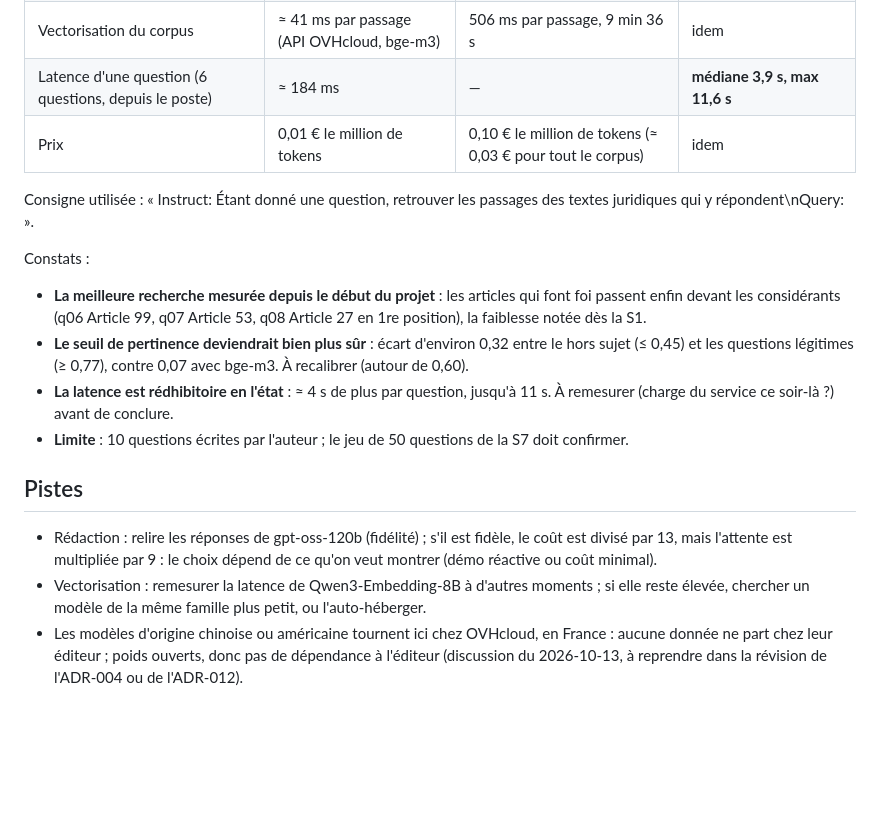
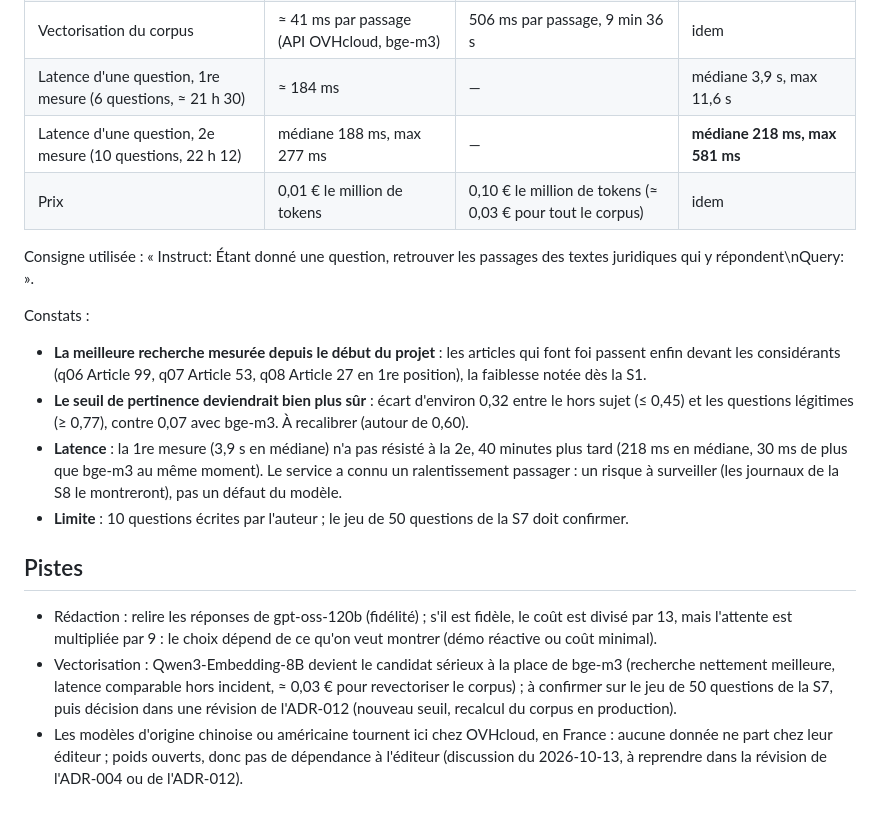
Before and after one commit to olick/limpide, a Markdown page: docs/notes/observations-modeles-ovh.md, the part around the change. Rendered like a GitHub page; blank space fills up the shorter version.

Commit message:
Qwen3-Embedding-8B : latence remesurée, 218 ms en médiane (la 1re mesure était un ralentissement passager)
Co-Authored-By: Claude Opus 5.5 <noreply@anthropic.com>

```diff
--- a/docs/notes/observations-modeles-ovh.md
+++ b/docs/notes/observations-modeles-ovh.md
@@ -49,7 +49,8 @@ la question (pas devant les passages) : `Embedding:QueryInstruction`.
 | Meilleur score, 4 questions hors sujet | 0,291 à 0,467 | — | 0,311 à 0,446 |
 | « Règles sur l'IA aux États-Unis » / « certification ISO 42001 » | 0,655 / — | — | 0,684 / 0,550 |
 | Vectorisation du corpus | ≈ 41 ms par passage (API OVHcloud, bge-m3) | 506 ms par passage, 9 min 36 s | idem |
-| Latence d'une question (6 questions, depuis le poste) | ≈ 184 ms | — | **médiane 3,9 s, max 11,6 s** |
+| Latence d'une question, 1re mesure (6 questions, ≈ 21 h 30) | ≈ 184 ms | — | médiane 3,9 s, max 11,6 s |
+| Latence d'une question, 2e mesure (10 questions, 22 h 12) | médiane 188 ms, max 277 ms | — | **médiane 218 ms, max 581 ms** |
 | Prix | 0,01 € le million de tokens | 0,10 € le million de tokens (≈ 0,03 € pour tout le corpus) | idem |
 
 Consigne utilisée : « Instruct: Étant donné une question, retrouver les passages des textes juridiques qui y
@@ -61,15 +62,17 @@ Constats :
   considérants (q06 Article 99, q07 Article 53, q08 Article 27 en 1re position), la faiblesse notée dès la S1.
 - **Le seuil de pertinence deviendrait bien plus sûr** : écart d'environ 0,32 entre le hors sujet (≤ 0,45) et les
   questions légitimes (≥ 0,77), contre 0,07 avec bge-m3. À recalibrer (autour de 0,60).
-- **La latence est rédhibitoire en l'état** : ≈ 4 s de plus par question, jusqu'à 11 s. À remesurer (charge du
-  service ce soir-là ?) avant de conclure.
+- **Latence** : la 1re mesure (3,9 s en médiane) n'a pas résisté à la 2e, 40 minutes plus tard (218 ms en médiane,
+  30 ms de plus que bge-m3 au même moment). Le service a connu un ralentissement passager : un risque à surveiller
+  (les journaux de la S8 le montreront), pas un défaut du modèle.
 - **Limite** : 10 questions écrites par l'auteur ; le jeu de 50 questions de la S7 doit confirmer.
 
 ## Pistes
 
 - Rédaction : relire les réponses de gpt-oss-120b (fidélité) ; s'il est fidèle, le coût est divisé par 13, mais
   l'attente est multipliée par 9 : le choix dépend de ce qu'on veut montrer (démo réactive ou coût minimal).
-- Vectorisation : remesurer la latence de Qwen3-Embedding-8B à d'autres moments ; si elle reste élevée, chercher un
-  modèle de la même famille plus petit, ou l'auto-héberger.
+- Vectorisation : Qwen3-Embedding-8B devient le candidat sérieux à la place de bge-m3 (recherche nettement meilleure,
+  latence comparable hors incident, ≈ 0,03 € pour revectoriser le corpus) ; à confirmer sur le jeu de 50 questions de
+  la S7, puis décision dans une révision de l'ADR-012 (nouveau seuil, recalcul du corpus en production).
 - Les modèles d'origine chinoise ou américaine tournent ici chez OVHcloud, en France : aucune donnée ne part chez leur
   éditeur ; poids ouverts, donc pas de dépendance à l'éditeur (discussion du 2026-10-13, à reprendre dans la révision de l'ADR-004 ou de l'ADR-012).
```
